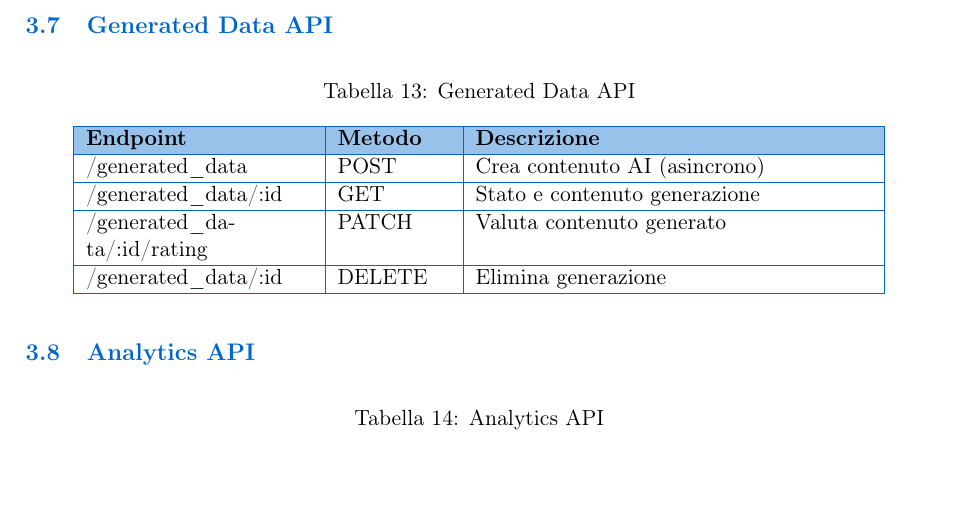
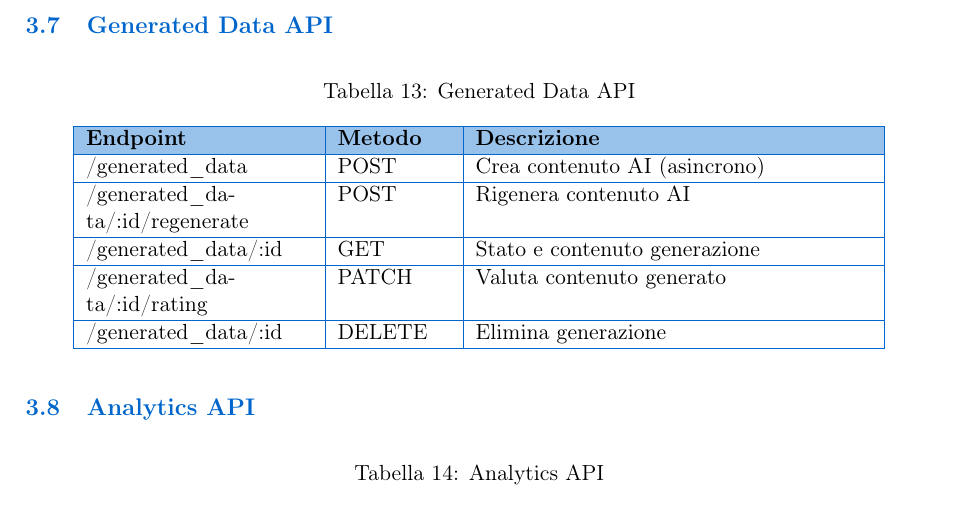
Before and after one commit to BugBustersUnipd/DocumentazioneSWE, a LaTeX document (PB/SPECIFICA TECNICA/Specifica Tecnica.tex): part of page 10 of 81, cut so that both start at the same text. Compiled offline with pdfLaTeX.

Commit message:
sistemate routes

```diff
--- a/PB/SPECIFICA TECNICA/Specifica Tecnica.tex
+++ b/PB/SPECIFICA TECNICA/Specifica Tecnica.tex
@@ -590,6 +590,8 @@ Di seguito viene fornita una panoramica delle principali API esposte dal sistema
 
 /generated\_data & POST & Crea contenuto AI (asincrono) \\
 \hline
+/generated\_data/:id/regenerate & POST & Rigenera contenuto AI \\
+\hline
 /generated\_data/:id & GET & Stato e contenuto generazione \\
 \hline
 /generated\_data/:id/rating & PATCH & Valuta contenuto generato \\
```
